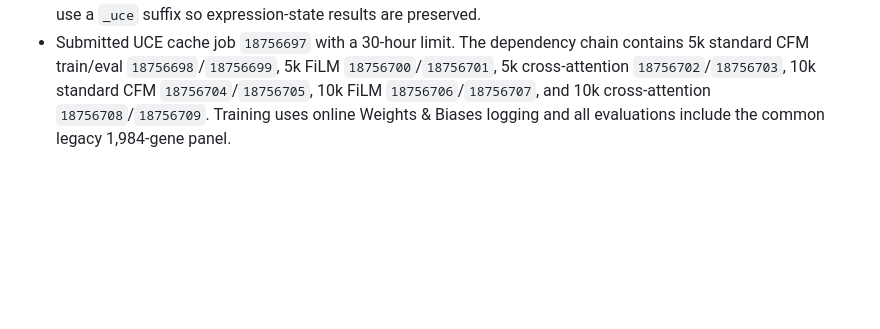
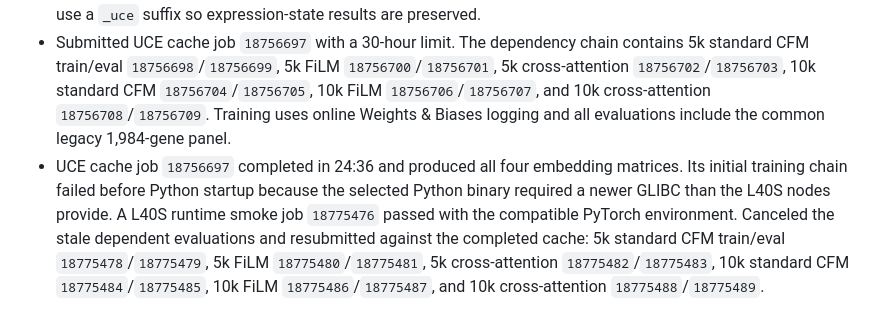
Before and after one commit to davidaknowles/stream, a Markdown page: LABNOTEBOOK.md, the part around the change. GitHub-like rendering; blank space fills up the shorter version.

Commit message:
Record successful UCE cache and rerun recovery

```diff
--- a/LABNOTEBOOK.md
+++ b/LABNOTEBOOK.md
@@ -39,3 +39,4 @@
 - Sparse backed AnnData reads and UCE-style weighted gene sampling were measured at 487 cells/s (about 6.5 CPU-hours for the atlas), so they can be pipelined with GPU inference. The reference UCE preprocessor is unsuitable as-is because it materializes a dense `int64` cell-by-gene memmap; production embedding must stream sparse rows and write the 1,280-dimensional output incrementally. The final output alone is about 54.6 GiB as float32.
 - Added the UCE-state STREAM ablation. The streaming UCE job creates one float16 embedding matrix per AnnData file and uses BF16 plus exact-length buckets (1,063 or 1,065 tokens) to select Flash Attention. CPU tokenization of the next sparse chunk runs while the GPU embeds the current chunk. In UCE-state training, OT, interpolation, target velocity, and loss remain in expression space; UCE endpoint embeddings are interpolated using the sampled OT pairs and CFM time, then supplied as the vector-field input. UCE checkpoints and metrics use a `_uce` suffix so expression-state results are preserved.
 - Submitted UCE cache job `18756697` with a 30-hour limit. The dependency chain contains 5k standard CFM train/eval `18756698`/`18756699`, 5k FiLM `18756700`/`18756701`, 5k cross-attention `18756702`/`18756703`, 10k standard CFM `18756704`/`18756705`, 10k FiLM `18756706`/`18756707`, and 10k cross-attention `18756708`/`18756709`. Training uses online Weights & Biases logging and all evaluations include the common legacy 1,984-gene panel.
+- UCE cache job `18756697` completed in 24:36 and produced all four embedding matrices. Its initial training chain failed before Python startup because the selected Python binary required a newer GLIBC than the L40S nodes provide. A L40S runtime smoke job `18775476` passed with the compatible PyTorch environment. Canceled the stale dependent evaluations and resubmitted against the completed cache: 5k standard CFM train/eval `18775478`/`18775479`, 5k FiLM `18775480`/`18775481`, 5k cross-attention `18775482`/`18775483`, 10k standard CFM `18775484`/`18775485`, 10k FiLM `18775486`/`18775487`, and 10k cross-attention `18775488`/`18775489`.
```
